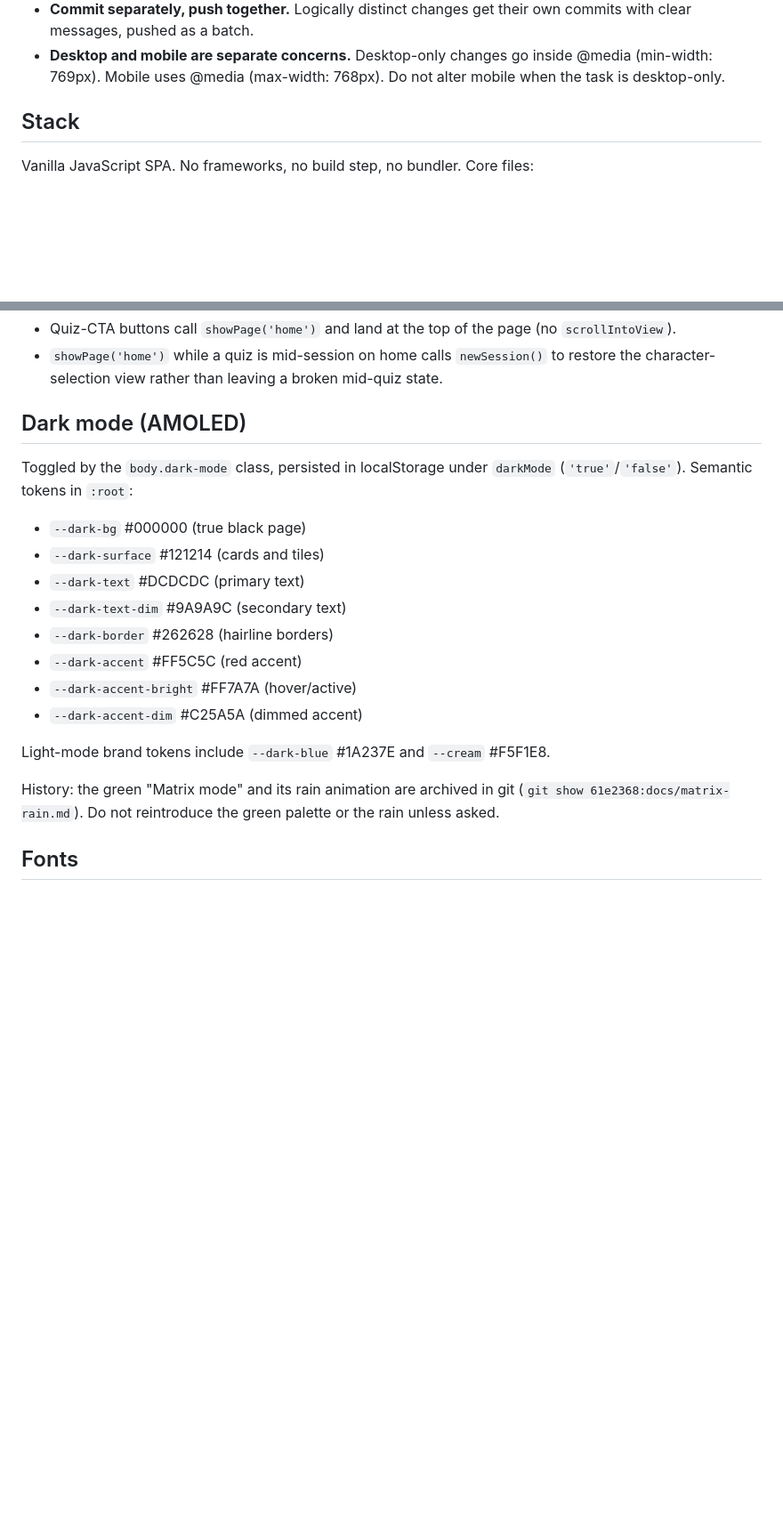
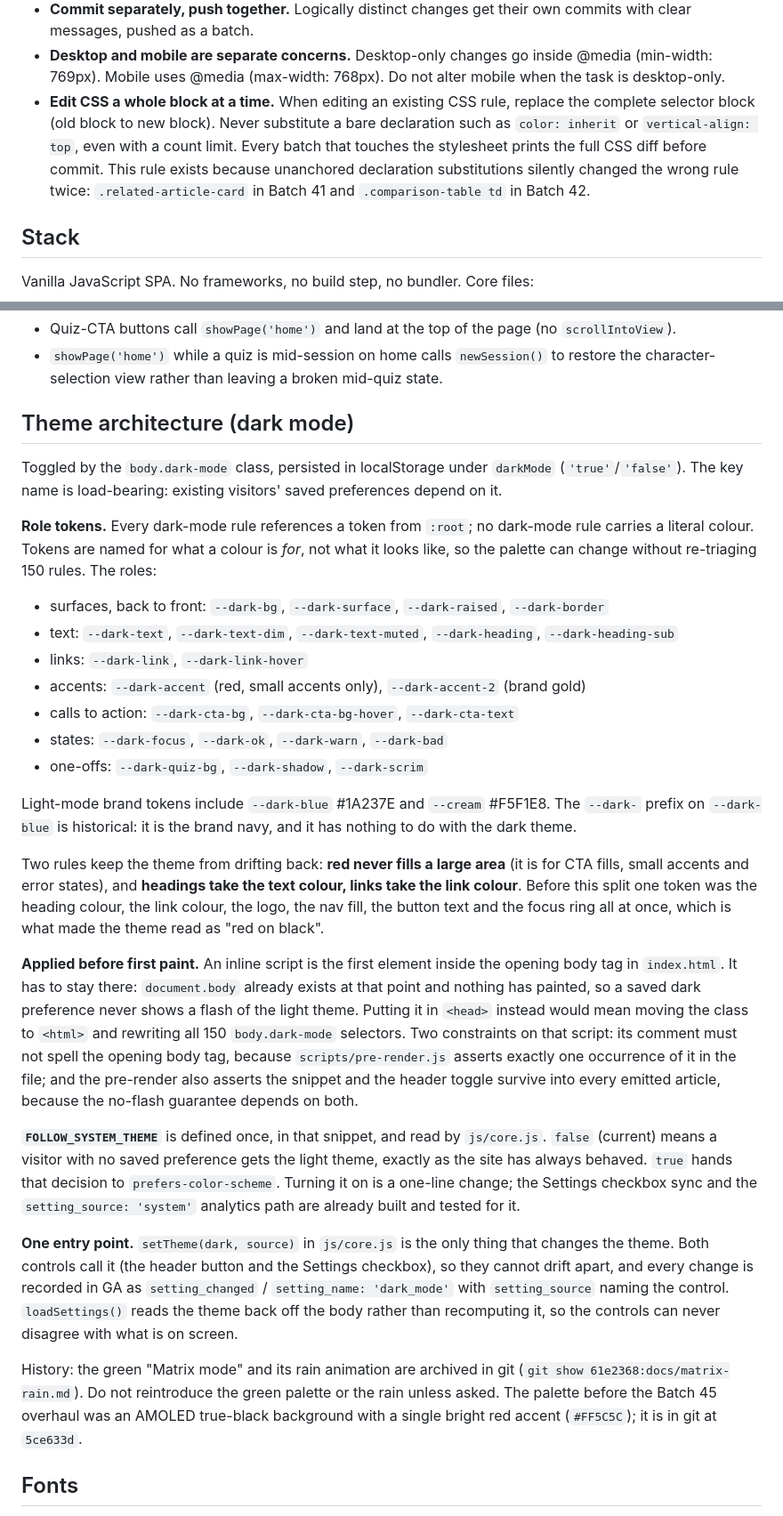
Before and after one commit to malcolm15/cyrillic-learner, a Markdown page: CLAUDE.md, 2 parts joined by grey strips. Shown at 89% size. GitHub-like rendering; blank space fills up the shorter version.

Commit message:
Document the theme architecture and the CSS editing rule
Two unanchored declaration substitutions silently changed the wrong rule in
earlier batches, .related-article-card in Batch 41 and .comparison-table td in
Batch 42. The rule that caught both, editing CSS a whole selector block at a
time and printing the full CSS diff before commit, is now written down with the
other firm operating principles.

The dark mode section is replaced with the theme architecture: what the role
tokens mean, the two rules that keep red out of large fills and off headings,
why the pre-paint snippet has to be the first element inside the opening body
tag and what pre-render.js asserts about it, what FOLLOW_SYSTEM_THEME does, and
that setTheme is the single entry point. The previous AMOLED palette is noted
as recoverable from 5ce633d.

Co-Authored-By: Claude Opus 5 (1M context) <noreply@anthropic.com>

```diff
--- a/CLAUDE.md
+++ b/CLAUDE.md
@@ -54,6 +54,13 @@ Orientation for Claude Code (CC). Read this at the start of every session.
 - **Desktop and mobile are separate concerns.** Desktop-only changes go inside
   @media (min-width: 769px). Mobile uses @media (max-width: 768px). Do not alter
   mobile when the task is desktop-only.
+- **Edit CSS a whole block at a time.** When editing an existing CSS rule, replace
+  the complete selector block (old block to new block). Never substitute a bare
+  declaration such as `color: inherit` or `vertical-align: top`, even with a count
+  limit. Every batch that touches the stylesheet prints the full CSS diff before
+  commit. This rule exists because unanchored declaration substitutions silently
+  changed the wrong rule twice: `.related-article-card` in Batch 41 and
+  `.comparison-table td` in Batch 42.
 
 ## Stack
 Vanilla JavaScript SPA. No frameworks, no build step, no bundler. Core files:
@@ -256,21 +263,62 @@ Navigation behaviors:
 - `showPage('home')` while a quiz is mid-session on home calls `newSession()` to
   restore the character-selection view rather than leaving a broken mid-quiz state.
 
-## Dark mode (AMOLED)
+## Theme architecture (dark mode)
 Toggled by the `body.dark-mode` class, persisted in localStorage under `darkMode`
-(`'true'`/`'false'`). Semantic tokens in `:root`:
-- `--dark-bg` #000000 (true black page)
-- `--dark-surface` #121214 (cards and tiles)
-- `--dark-text` #DCDCDC (primary text)
-- `--dark-text-dim` #9A9A9C (secondary text)
-- `--dark-border` #262628 (hairline borders)
-- `--dark-accent` #FF5C5C (red accent)
-- `--dark-accent-bright` #FF7A7A (hover/active)
-- `--dark-accent-dim` #C25A5A (dimmed accent)
+(`'true'`/`'false'`). The key name is load-bearing: existing visitors' saved
+preferences depend on it.
 
-Light-mode brand tokens include `--dark-blue` #1A237E and `--cream` #F5F1E8.
+**Role tokens.** Every dark-mode rule references a token from `:root`; no
+dark-mode rule carries a literal colour. Tokens are named for what a colour is
+*for*, not what it looks like, so the palette can change without re-triaging 150
+rules. The roles:
+- surfaces, back to front: `--dark-bg`, `--dark-surface`, `--dark-raised`, `--dark-border`
+- text: `--dark-text`, `--dark-text-dim`, `--dark-text-muted`, `--dark-heading`, `--dark-heading-sub`
+- links: `--dark-link`, `--dark-link-hover`
+- accents: `--dark-accent` (red, small accents only), `--dark-accent-2` (brand gold)
+- calls to action: `--dark-cta-bg`, `--dark-cta-bg-hover`, `--dark-cta-text`
+- states: `--dark-focus`, `--dark-ok`, `--dark-warn`, `--dark-bad`
+- one-offs: `--dark-quiz-bg`, `--dark-shadow`, `--dark-scrim`
 
-History: the green "Matrix mode" and its rain animation are archived in git (`git show 61e2368:docs/matrix-rain.md`). Do not reintroduce the green palette or the rain unless asked.
+Light-mode brand tokens include `--dark-blue` #1A237E and `--cream` #F5F1E8. The
+`--dark-` prefix on `--dark-blue` is historical: it is the brand navy, and it has
+nothing to do with the dark theme.
+
+Two rules keep the theme from drifting back: **red never fills a large area**
+(it is for CTA fills, small accents and error states), and **headings take the
+text colour, links take the link colour**. Before this split one token was the
+heading colour, the link colour, the logo, the nav fill, the button text and the
+focus ring all at once, which is what made the theme read as "red on black".
+
+**Applied before first paint.** An inline script is the first element inside the
+opening body tag in `index.html`. It has to stay there: `document.body` already
+exists at that point and nothing has painted, so a saved dark preference never
+shows a flash of the light theme. Putting it in `<head>` instead would mean
+moving the class to `<html>` and rewriting all 150 `body.dark-mode` selectors.
+Two constraints on that script: its comment must not spell the opening body tag,
+because `scripts/pre-render.js` asserts exactly one occurrence of it in the file;
+and the pre-render also asserts the snippet and the header toggle survive into
+every emitted article, because the no-flash guarantee depends on both.
+
+**`FOLLOW_SYSTEM_THEME`** is defined once, in that snippet, and read by
+`js/core.js`. `false` (current) means a visitor with no saved preference gets the
+light theme, exactly as the site has always behaved. `true` hands that decision
+to `prefers-color-scheme`. Turning it on is a one-line change; the Settings
+checkbox sync and the `setting_source: 'system'` analytics path are already built
+and tested for it.
+
+**One entry point.** `setTheme(dark, source)` in `js/core.js` is the only thing
+that changes the theme. Both controls call it (the header button and the Settings
+checkbox), so they cannot drift apart, and every change is recorded in GA as
+`setting_changed` / `setting_name: 'dark_mode'` with `setting_source` naming the
+control. `loadSettings()` reads the theme back off the body rather than
+recomputing it, so the controls can never disagree with what is on screen.
+
+History: the green "Matrix mode" and its rain animation are archived in git
+(`git show 61e2368:docs/matrix-rain.md`). Do not reintroduce the green palette or
+the rain unless asked. The palette before the Batch 45 overhaul was an AMOLED
+true-black background with a single bright red accent (`#FF5C5C`); it is in git
+at `5ce633d`.
 
 ## Fonts
 Loaded from Google Fonts: IBM Plex Mono (base/body monospace), Bebas Neue (condensed
```
